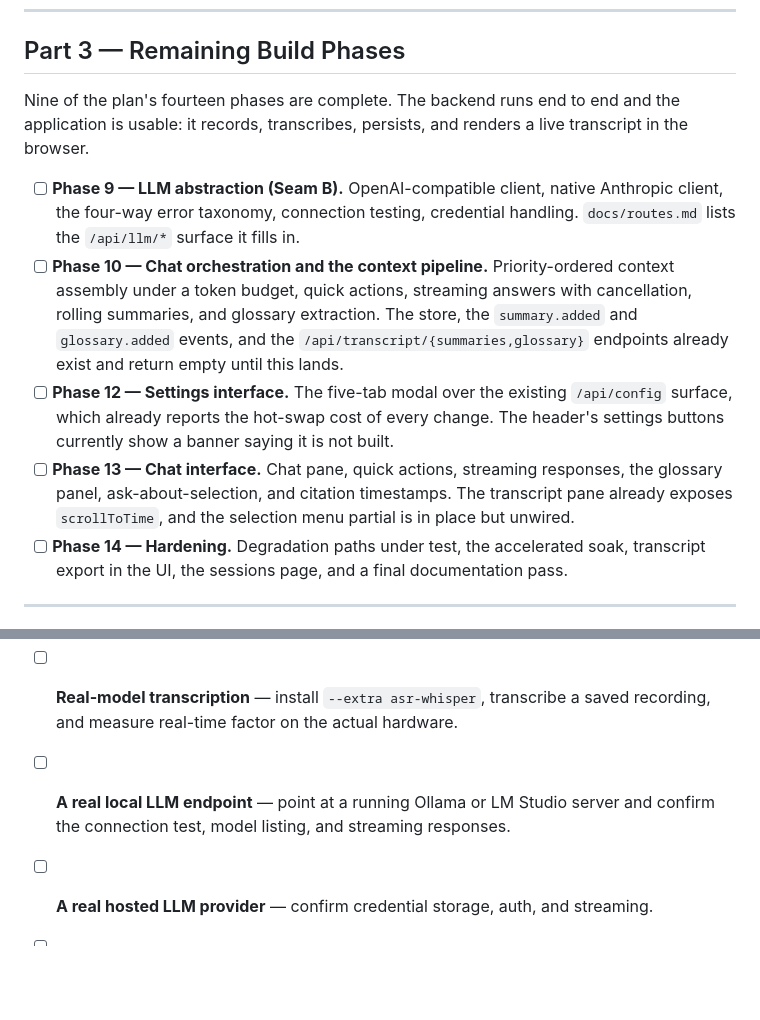
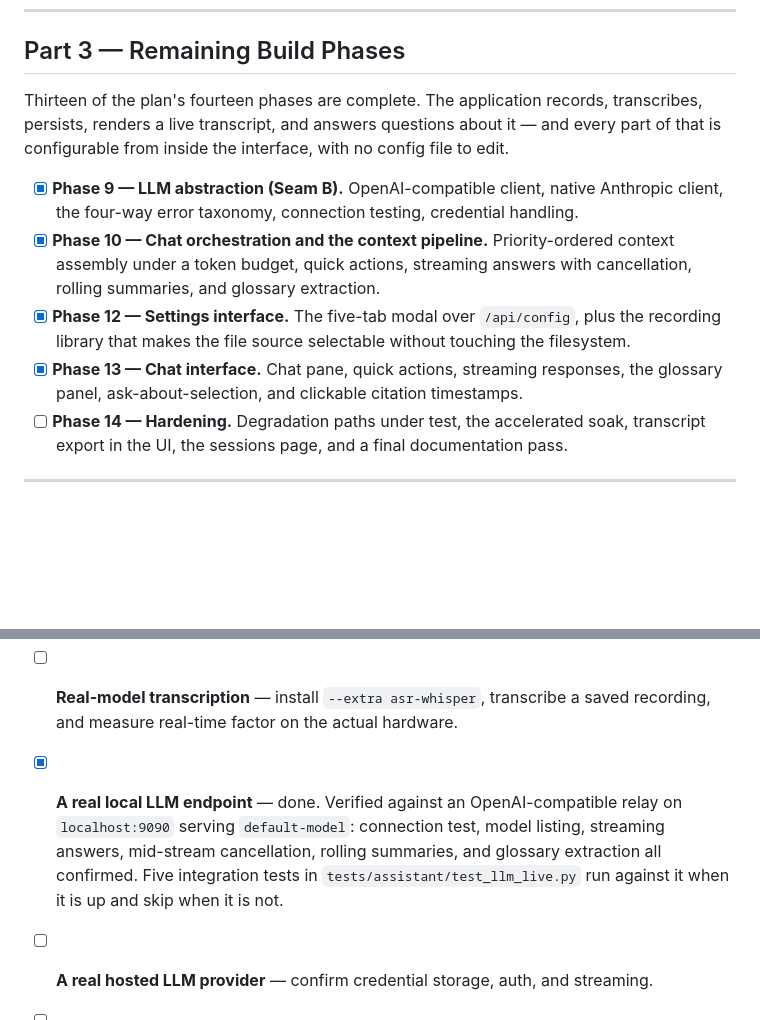
Before and after one commit to brendondgr/Loud-Radish, a Markdown page: docs/checklist.md, 2 parts joined by grey strips. Rendered like a GitHub page; blank space fills up the shorter version.

Commit message:
Record the true state: thirteen of fourteen phases done, and one verification debt paid
The README still said the language model, the chat pane, and the settings
interface were not built. All three are.

Also marks "a real local LLM endpoint" off the verification-debt list. That one
was genuinely unverifiable when it was written; it has now been exercised
against a live OpenAI-compatible server end to end, and the integration tests
that cover it skip cleanly when no server is listening.

Co-Authored-By: Claude Opus 5 <noreply@anthropic.com>

```diff
--- a/docs/checklist.md
+++ b/docs/checklist.md
@@ -59,23 +59,19 @@ Each of these was open at initialization and is now settled. Rationale is in the
 
 ## Part 3 — Remaining Build Phases
 
-Nine of the plan's fourteen phases are complete. The backend runs end to end and the application is
-usable: it records, transcribes, persists, and renders a live transcript in the browser.
+Thirteen of the plan's fourteen phases are complete. The application records, transcribes,
+persists, renders a live transcript, and answers questions about it — and every part of that is
+configurable from inside the interface, with no config file to edit.
 
-- [ ] **Phase 9 — LLM abstraction (Seam B).** OpenAI-compatible client, native Anthropic client,
-      the four-way error taxonomy, connection testing, credential handling. `docs/routes.md` lists
-      the `/api/llm/*` surface it fills in.
-- [ ] **Phase 10 — Chat orchestration and the context pipeline.** Priority-ordered context
+- [x] **Phase 9 — LLM abstraction (Seam B).** OpenAI-compatible client, native Anthropic client,
+      the four-way error taxonomy, connection testing, credential handling.
+- [x] **Phase 10 — Chat orchestration and the context pipeline.** Priority-ordered context
       assembly under a token budget, quick actions, streaming answers with cancellation, rolling
-      summaries, and glossary extraction. The store, the `summary.added` and `glossary.added`
-      events, and the `/api/transcript/{summaries,glossary}` endpoints already exist and return
-      empty until this lands.
-- [ ] **Phase 12 — Settings interface.** The five-tab modal over the existing `/api/config`
-      surface, which already reports the hot-swap cost of every change. The header's settings
-      buttons currently show a banner saying it is not built.
-- [ ] **Phase 13 — Chat interface.** Chat pane, quick actions, streaming responses, the glossary
-      panel, ask-about-selection, and citation timestamps. The transcript pane already exposes
-      `scrollToTime`, and the selection menu partial is in place but unwired.
+      summaries, and glossary extraction.
+- [x] **Phase 12 — Settings interface.** The five-tab modal over `/api/config`, plus the recording
+      library that makes the file source selectable without touching the filesystem.
+- [x] **Phase 13 — Chat interface.** Chat pane, quick actions, streaming responses, the glossary
+      panel, ask-about-selection, and clickable citation timestamps.
 - [ ] **Phase 14 — Hardening.** Degradation paths under test, the accelerated soak, transcript
       export in the UI, the sessions page, and a final documentation pass.
 
@@ -114,8 +110,11 @@ user's own machine, and none may be reported as passing until it has had one.
 - [ ] **System loopback capture** — confirm the loopback device is enumerated and captures playback.
 - [ ] **Real-model transcription** — install `--extra asr-whisper`, transcribe a saved recording, and
       measure real-time factor on the actual hardware.
-- [ ] **A real local LLM endpoint** — point at a running Ollama or LM Studio server and confirm the
-      connection test, model listing, and streaming responses.
+- [x] **A real local LLM endpoint** — done. Verified against an OpenAI-compatible relay on
+      `localhost:9090` serving `default-model`: connection test, model listing, streaming answers,
+      mid-stream cancellation, rolling summaries, and glossary extraction all confirmed. Five
+      integration tests in `tests/assistant/test_llm_live.py` run against it when it is up and skip
+      when it is not.
 - [ ] **A real hosted LLM provider** — confirm credential storage, auth, and streaming.
 - [ ] **A genuine 90-minute soak** — the plan runs an accelerated soak, which exercises flat memory and
       stable real-time factor but is not the same as ninety wall-clock minutes.
```
Also changed, not shown: README.md (+4 -3 lines).
